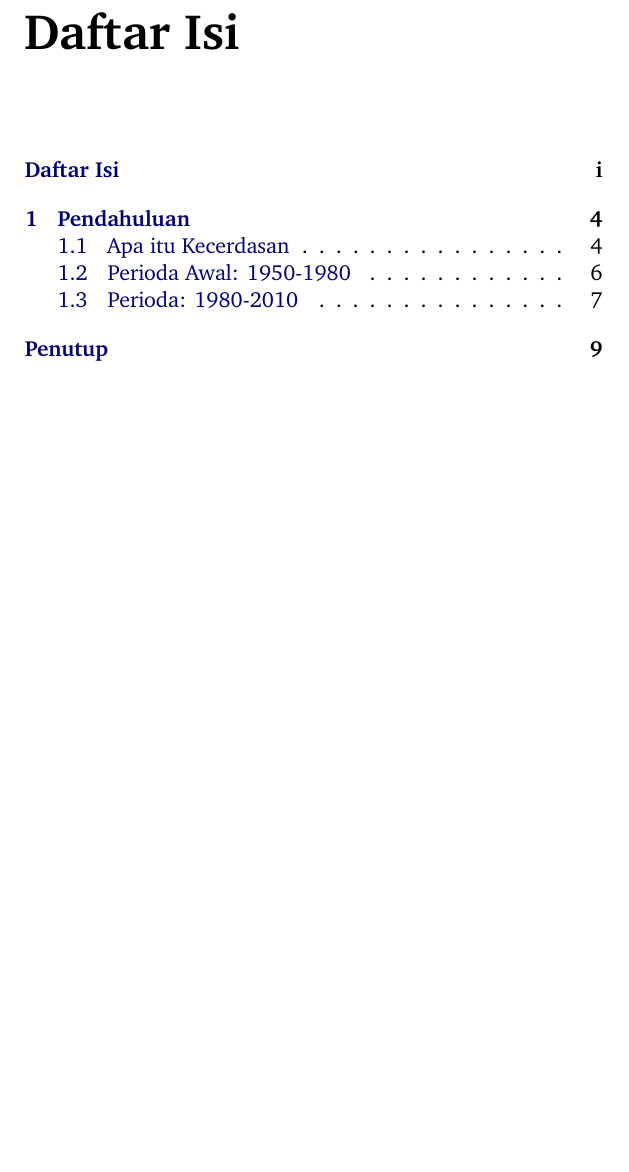
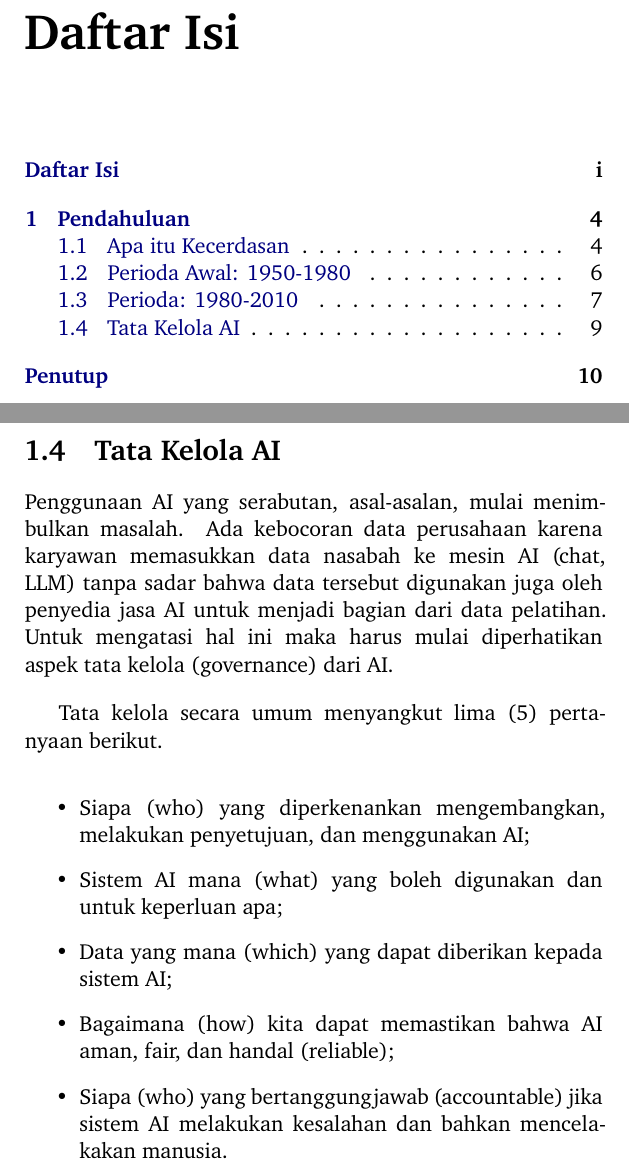
Before and after one commit to rahard/BR-buku-AI, a LaTeX book (0-buku-AI-BR.tex, which reads 3-tatakelola.tex): part of page 2 of 11 before the commit and two parts of pages 2 and 11 of 12 after it, the two joined at a grey line, cut so that both start at the same text, the shorter picture padded with empty space. Compiled offline with XeLaTeX; a missing font is replaced by an installed copy or a similar font.

Commit message:
menambahkan Tata Kelola

```diff
--- /dev/null
+++ b/3-tatakelola.tex
@@ -0,0 +1,23 @@
+\section{Tata Kelola AI}
+Penggunaan AI yang serabutan, asal-asalan, mulai menimbulkan masalah.
+Ada kebocoran data perusahaan karena karyawan memasukkan data nasabah
+ke mesin AI (chat, LLM) tanpa sadar bahwa data tersebut digunakan juga
+oleh penyedia jasa AI untuk menjadi bagian dari data pelatihan.
+Untuk mengatasi hal ini maka harus mulai diperhatikan aspek tata kelola
+(governance) dari AI.
+
+Tata kelola secara umum menyangkut lima (5) pertanyaan berikut.
+\begin{itemize}
+\item Siapa (who)
+   yang diperkenankan mengembangkan, melakukan penyetujuan,
+   dan menggunakan AI;
+\item Sistem AI mana
+   (what) yang boleh digunakan dan untuk keperluan apa;
+\item Data yang mana (which)
+   yang dapat diberikan kepada sistem AI;
+\item Bagaimana (how) kita dapat memastikan bahwa AI aman,
+   fair, dan handal (reliable);
+\item Siapa (who) yang bertanggungjawab (accountable)
+   jika sistem AI melakukan kesalahan dan bahkan
+   mencelakakan manusia.
+\end{itemize}
```
Also changed, not shown: 0-buku-AI-BR.tex (+1 -0 lines), 0-buku-AI-BR.pdf, 7 other files.
